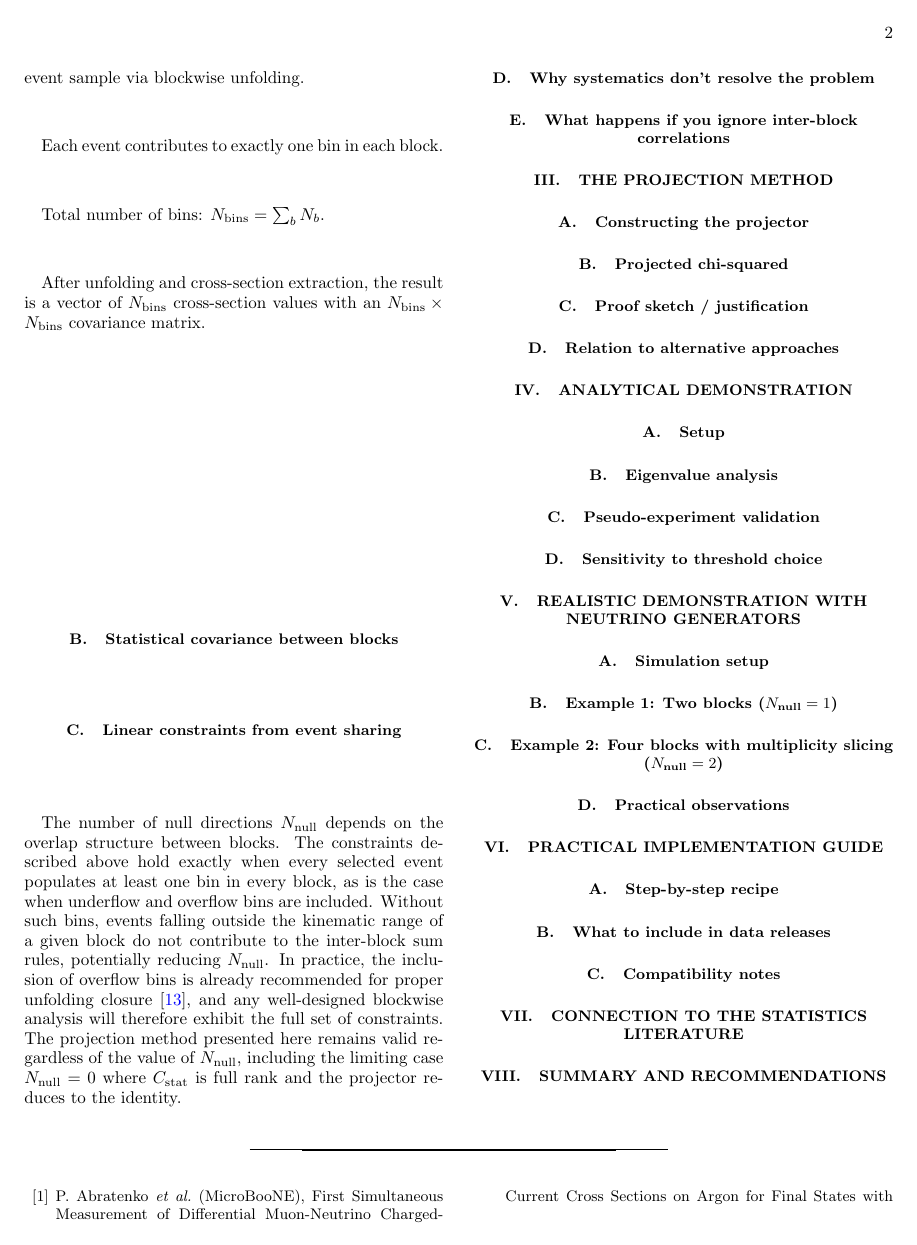
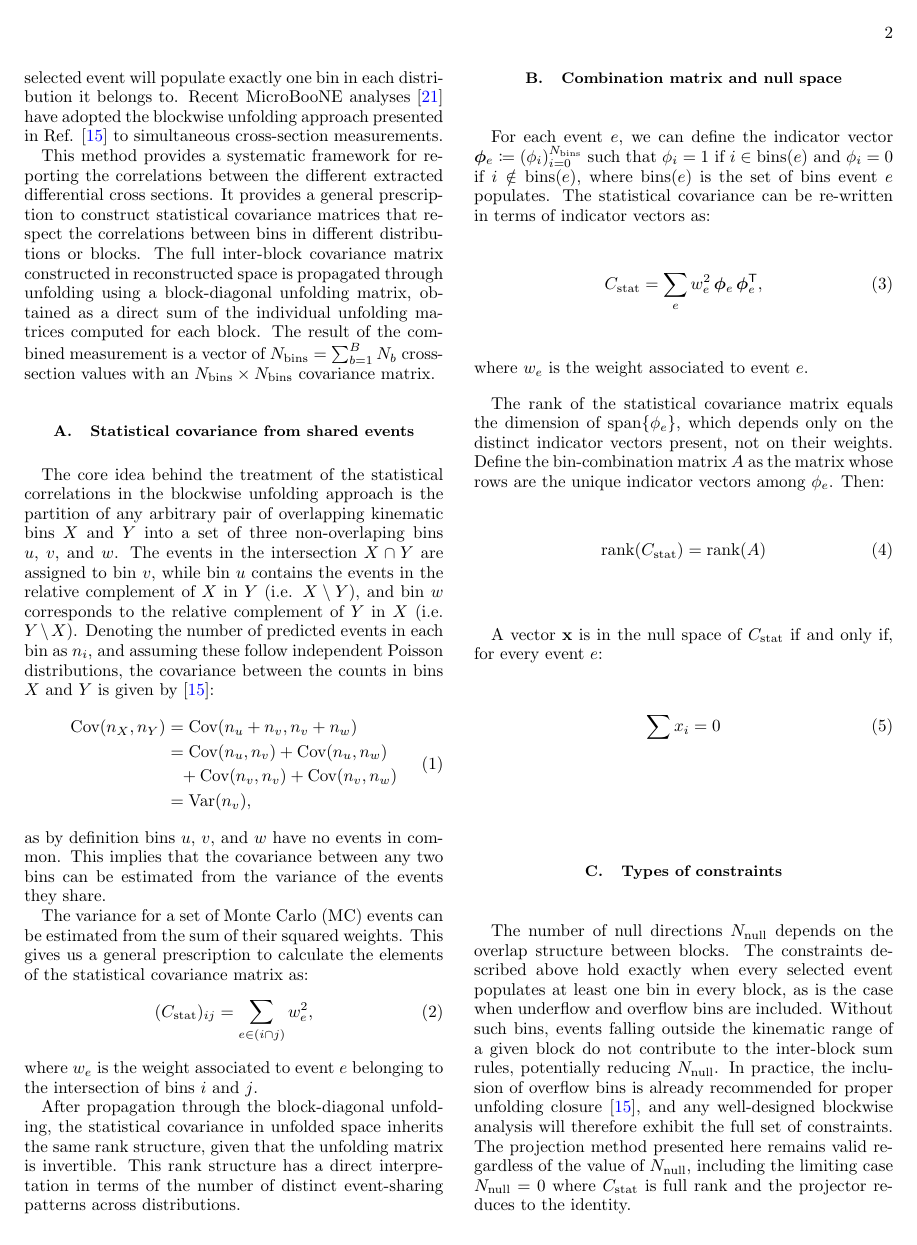
Before and after one commit to fmartinezlopez/GlobalChi2, a LaTeX paper (paper/apssamp.tex): page 2 of 3 before the commit and page 2 of 4 after it. Compiled offline with pdfLaTeX.

Commit message:
Continue working on Sec II

```diff
--- a/paper/apssamp.tex
+++ b/paper/apssamp.tex
@@ -2,6 +2,7 @@
 \usepackage{graphicx}
 \usepackage{dcolumn}
 \usepackage{bm}
+\usepackage{mathtools}
 \usepackage{hyperref}
 \usepackage{orcidlink}
 \usepackage{comment}
@@ -55,25 +56,56 @@ Brief roadmap of sections.
 
 \section{Origin of the singularity}
 
-\subsection{Setup: multi-distribution measurements}
+Consider a neutrino cross-section analysis simultaneously measuring $B$ different flux-integrated differential cross sections, each with $N_b$ true bins. If the measurement is extracted from a common event sample then each selected event will populate exactly one bin in each distribution it belongs to. Recent MicroBooNE analyses \cite{MicroBooNE:2024yzp} have adopted the blockwise unfolding approach presented in Ref. \cite{Gardiner:2024gdy} to simultaneous cross-section measurements.
 
-Define the measurement scenario: B blocks (distributions), each with $N_b$ true bins, extracted from a common event sample via blockwise unfolding.
+This method provides a systematic framework for reporting the correlations between the different extracted differential cross sections. It provides a general prescription to construct statistical covariance matrices that respect the correlations between bins in different distributions or blocks. The full inter-block covariance matrix constructed in reconstructed space is propagated through unfolding using a block-diagonal unfolding matrix, obtained as a direct sum of the individual unfolding matrices computed for each block. The result of the combined measurement is a vector of $N_{\text{bins}} = \sum_{b=1}^{B} N_b$ cross-section values with an $N_{\text{bins}} \times N_{\text{bins}}$ covariance matrix.
 
-Each event contributes to exactly one bin in each block.
+\subsection{Statistical covariance from shared events}
 
-Total number of bins: $N_{\text{bins}} = \sum_b N_b$.
+The core idea behind the treatment of the statistical correlations in the blockwise unfolding approach is the partition of any arbitrary pair of overlapping kinematic bins $X$ and $Y$ into a set of three non-overlaping bins $u$, $v$, and $w$. The events in the intersection $X \cap Y$ are assigned to bin $v$, while bin $u$ contains the events in the relative complement of $X$ in $Y$ (i.e. $X \setminus Y$), and bin $w$ corresponds to the relative complement of $Y$ in $X$ (i.e. $Y \setminus X$). Denoting the number of predicted events in each bin as $n_{i}$, and assuming these follow independent Poisson distributions, the covariance between the counts in bins $X$ and $Y$ is given by \cite{Gardiner:2024gdy}:
+\begin{equation}
+    \begin{split}
+        \text{Cov}(n_{X}, n_{Y}) &= \text{Cov}(n_{u} + n_{v}, n_{v} + n_{w})\\
+        &= \text{Cov}(n_{u}, n_{v}) + \text{Cov}(n_{u}, n_{w})\\
+        &\phantom{=} + \text{Cov}(n_{v}, n_{v}) + \text{Cov}(n_{v}, n_{w})\\
+        &= \text{Var}(n_{v}),
+    \end{split}
+\end{equation}
+as by definition bins $u$, $v$, and $w$ have no events in common. This implies that the covariance between any two bins can be estimated from the variance of the events they share.
 
-After unfolding and cross-section extraction, the result is a vector of $N_{\text{bins}}$ cross-section values with an $N_{\text{bins}} \times N_{\text{bins}}$ covariance matrix.
+The variance for a set of Monte Carlo (MC) events can be estimated from the sum of their squared weights. This gives us a general prescription to calculate the elements of the statistical covariance matrix as:
+\begin{equation}
+    (C_{\text{stat}})_{ij} = \sum_{e \in (i \cap j)} w_{e}^{2},
+\end{equation}
+where $w_{e}$ is the weight associated to event $e$ belonging to the intersection of bins $i$ and $j$.
 
-\subsection{Statistical covariance between blocks}
+After propagation through the block-diagonal unfolding, the statistical covariance in unfolded space inherits the same rank structure, given that the unfolding matrix is invertible. This rank structure has a direct interpretation in terms of the number of distinct event-sharing patterns across distributions.
 
-\subsection{Linear constraints from event sharing}
+\subsection{Combination matrix and null space}
+
+For each event $e$, we can define the indicator vector $\bm{\phi}_{e} \coloneqq (\phi_{i})_{i = 0}^{N_{\text{bins}}}$ such that $\phi_{i} = 1$ if $i \in \text{bins}(e)$ and $\phi_{i} = 0$ if $i \notin \text{bins}(e)$, where $\text{bins}(e)$ is the set of bins event $e$ populates. The statistical covariance can be re-written in terms of indicator vectors as:
+\begin{equation}
+    C_{\text{stat}} = \sum_{e} w_{e}^{2} \, \bm{\phi}_{e} \, \bm{\phi}_{e}^{\mathsf{T}},
+\end{equation}
+where $w_{e}$ is the weight associated to event $e$.
+
+The rank of the statistical covariance matrix equals the dimension of $\mathrm{span}\{\phi_e\}$, which depends only on the distinct indicator vectors present, not on their weights. Define the bin-combination matrix $A$ as the matrix whose rows are the unique indicator vectors among $\phi_e$. Then:
+\begin{equation}
+    \mathrm{rank} (C_{\text{stat}}) = \mathrm{rank} (A)
+\end{equation}
+
+A vector $\mathbf{x}$ is in the null space of $C_{\text{stat}}$ if and only if, for every event $e$:
+\begin{equation}
+    \sum x_{i} = 0
+\end{equation}
+
+\subsection{Types of constraints}
 
 The number of null directions $N_\text{null}$ depends on the overlap structure between blocks. The constraints described above hold exactly when every selected event populates at least one bin in every block, as is the case when underflow and overflow bins are included. Without such bins, events falling outside the kinematic range of a given block do not contribute to the inter-block sum rules, potentially reducing $N_\text{null}$. In practice, the inclusion of overflow bins is already recommended for proper unfolding closure \cite{Gardiner:2024gdy}, and any well-designed blockwise analysis will therefore exhibit the full set of constraints. The projection method presented here remains valid regardless of the value of $N_\text{null}$, including the limiting case $N_\text{null} = 0$ where $C_\text{stat}$ is full rank and the projector reduces to the identity.
 
-\subsection{Why systematics don't resolve the problem}
+\subsection{Effect of systematic uncertainties}
 
-\subsection{What happens if you ignore inter-block correlations}
+\subsection{Ignoring inter-block correlations}
 
 \section{The projection method}
 
```
Also changed, not shown: paper/apssamp.bib (+43 -0 lines), paper/apssamp.pdf, paper/apssamp.tex (2 more changed lines).
